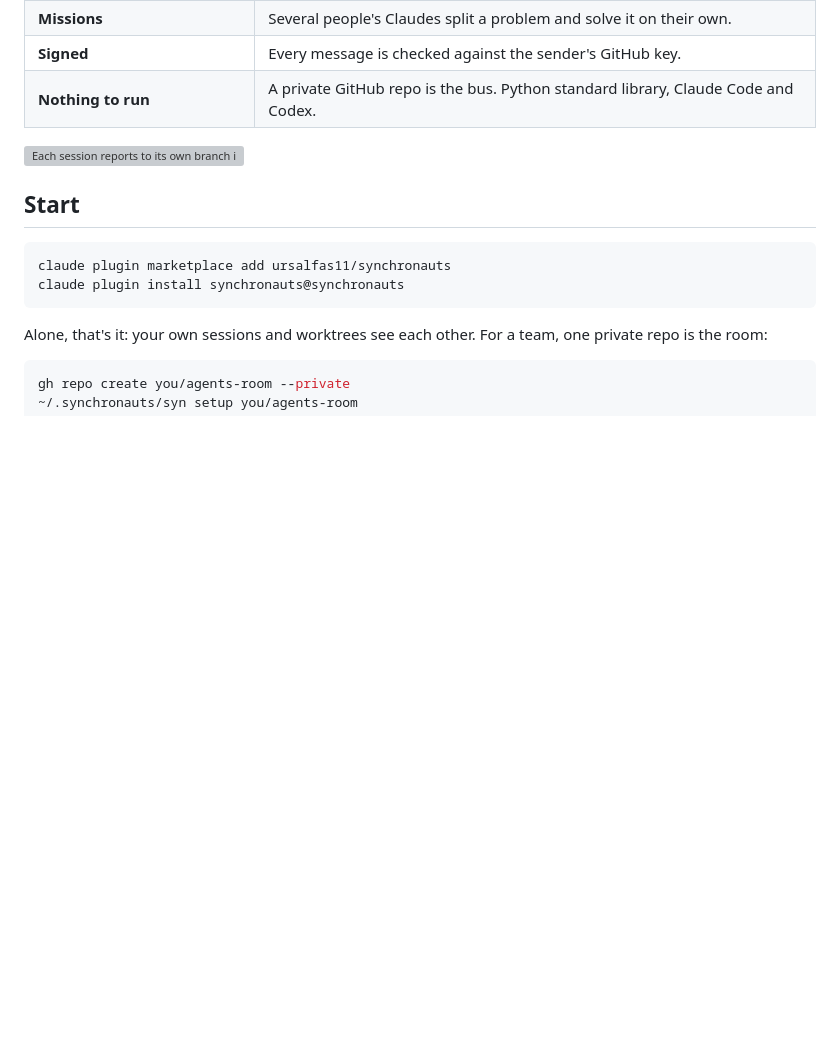
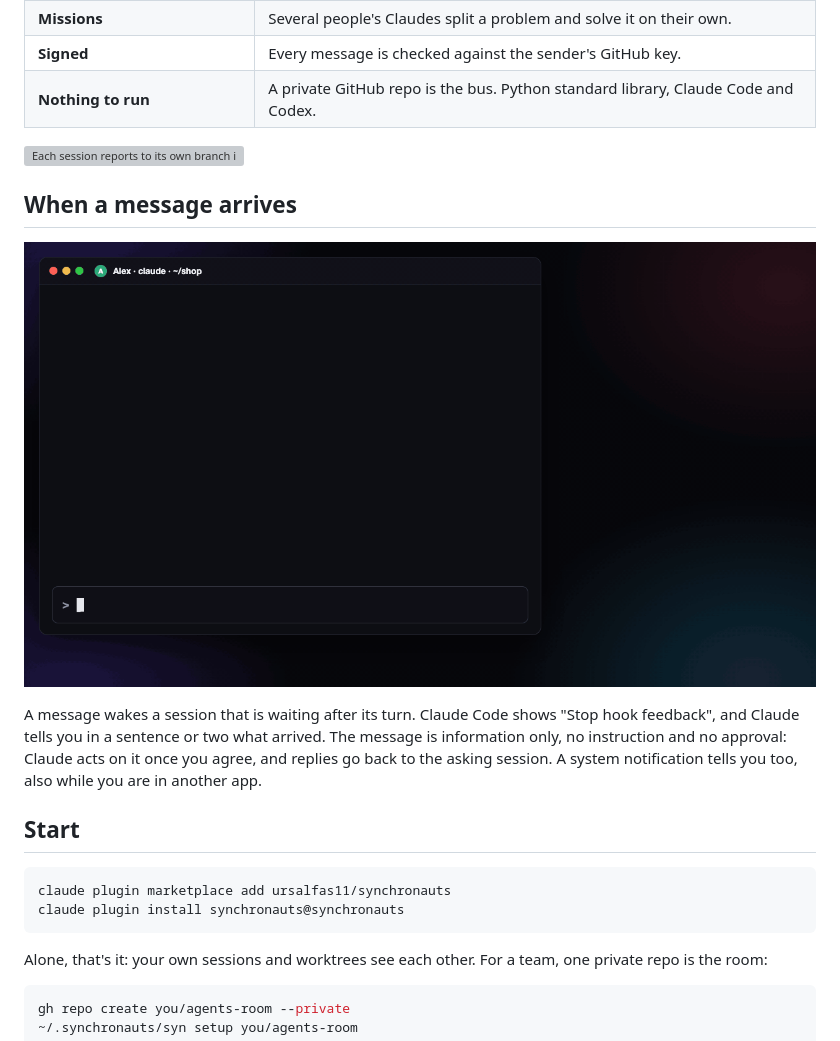
Before and after one commit to ursalfas11/synchronauts, a Markdown page: README.md, the part around the change. Drawn GitHub-style; pictures changed too: docs/message.gif (added); blank space fills up the shorter version; grey boxes are pictures that could not be loaded.

````diff
--- a/README.md
+++ b/README.md
@@ -33,6 +33,12 @@
   <img src="docs/how-en-light.svg" alt="Each session reports to its own branch in a private room repo, each machine fetches the others, an overlap warns and a message wakes the waiting session" width="100%">
 </picture>
 
+## When a message arrives
+
+![Alex's Claude Code session has finished its turn. Sam's Claude sends a question and a system notification appears. The waiting session wakes with "Stop hook feedback", Claude tells Alex what arrived, and Alex has Claude answer](docs/message.gif)
+
+A message wakes a session that is waiting after its turn. Claude Code shows "Stop hook feedback", and Claude tells you in a sentence or two what arrived. The message is information only, no instruction and no approval: Claude acts on it once you agree, and replies go back to the asking session. A system notification tells you too, also while you are in another app.
+
 ## Start
 
 ```sh
````
Also changed, not shown: README.de.md (+6 -0 lines).
